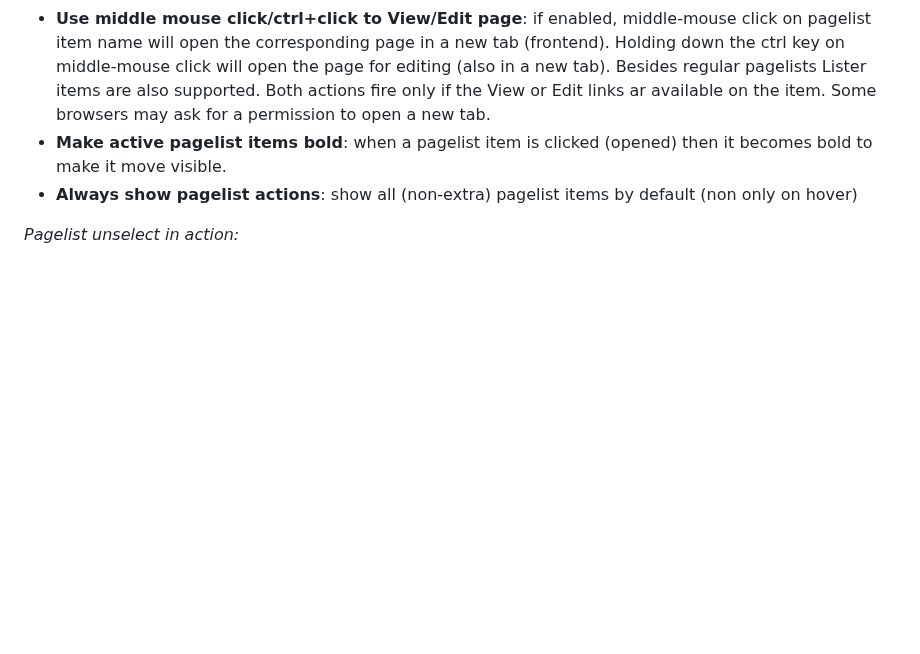
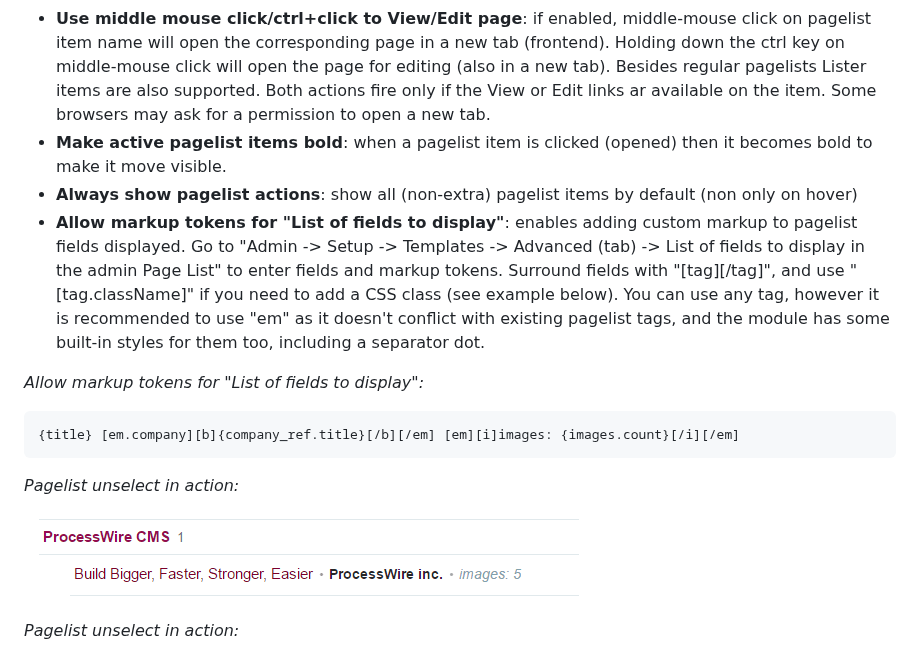
Before and after one commit to rolandtoth/AdminOnSteroids, a Markdown page: README.md, the part around the change. Rendered like a GitHub page; pictures changed too: img/aos-pagelistmarkup.png (added); blank space fills up the shorter version.

````diff
--- a/README.md
+++ b/README.md
@@ -583,6 +583,18 @@ Tip: to use smaller thumbs, set "Use narrow pagelist rows" (RenoTweaks). The Def
 - **Use middle mouse click/ctrl+click to View/Edit page**: if enabled, middle-mouse click on pagelist item name will open the corresponding page in a new tab (frontend). Holding down the ctrl key on middle-mouse click will open the page for editing (also in a new tab). Besides regular pagelists Lister items are also supported. Both actions fire only if the View or Edit links ar available on the item. Some browsers may ask for a permission to open a new tab.
 - **Make active pagelist items bold**: when a pagelist item is clicked (opened) then it becomes bold to make it move visible.
 - **Always show pagelist actions**: show all (non-extra) pagelist items by default (non only on hover)
+- **Allow markup tokens for "List of fields to display"**: enables adding custom markup to pagelist fields displayed. Go to "Admin -> Setup -> Templates -> Advanced (tab) -> List of fields to display in the admin Page List" to enter fields and markup tokens. Surround fields with "[tag][/tag]", and use "[tag.className]" if you need to add a CSS class (see example below). You can use any tag, however it is recommended to use "em" as it doesn't conflict with existing pagelist tags, and the module has some built-in styles for them too, including a separator dot.
+
+*Allow markup tokens for "List of fields to display":*
+
+```
+{title} [em.company][b]{company_ref.title}[/b][/em] [em][i]images: {images.count}[/i][/em]
+```
+
+*Pagelist unselect in action:*
+
+![PageListMarkup](https://github.com/rolandtoth/adminonsteroids/raw/master/img/aos-pagelistmarkup.png "PageListMarkup")
+
 
 *Pagelist unselect in action:*
 
````
Also changed, not shown: CHANGELOG.md (+7 -0 lines), 3 other files.
